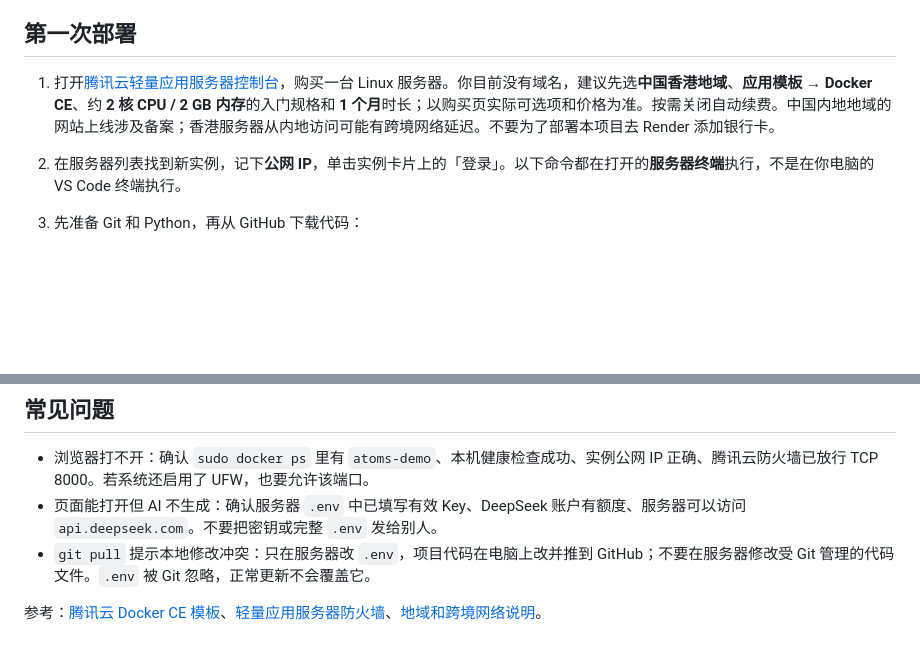
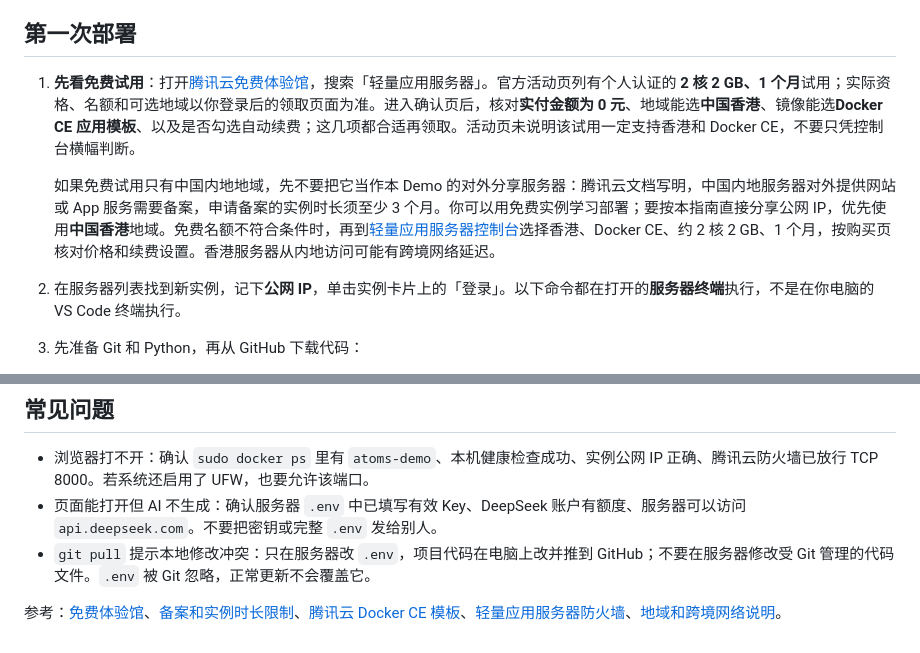
Before and after one commit to zpf3893/atoms-demo, a Markdown page: DEPLOY_TENCENT.md, 2 parts joined by grey strips. Drawn GitHub-style; blank space fills up the shorter version.

Commit message:
Explain free Lighthouse trial eligibility in deployment guide

```diff
--- a/DEPLOY_TENCENT.md
+++ b/DEPLOY_TENCENT.md
@@ -4,7 +4,9 @@
 
 ## 第一次部署
 
-1. 打开[腾讯云轻量应用服务器控制台](https://console.cloud.tencent.com/lighthouse/instance/index)，购买一台 Linux 服务器。你目前没有域名，建议先选**中国香港地域**、**应用模板 → Docker CE**、约 **2 核 CPU / 2 GB 内存**的入门规格和 **1 个月**时长；以购买页实际可选项和价格为准。按需关闭自动续费。中国内地地域的网站上线涉及备案；香港服务器从内地访问可能有跨境网络延迟。不要为了部署本项目去 Render 添加银行卡。
+1. **先看免费试用**：打开[腾讯云免费体验馆](https://cloud.tencent.com/act/pro/free)，搜索「轻量应用服务器」。官方活动页列有个人认证的 **2 核 2 GB、1 个月**试用；实际资格、名额和可选地域以你登录后的领取页面为准。进入确认页后，核对**实付金额为 0 元**、地域能选**中国香港**、镜像能选**Docker CE 应用模板**、以及是否勾选自动续费；这几项都合适再领取。活动页未说明该试用一定支持香港和 Docker CE，不要只凭控制台横幅判断。
+
+   如果免费试用只有中国内地地域，先不要把它当作本 Demo 的对外分享服务器：腾讯云文档写明，中国内地服务器对外提供网站或 App 服务需要备案，申请备案的实例时长须至少 3 个月。你可以用免费实例学习部署；要按本指南直接分享公网 IP，优先使用**中国香港**地域。免费名额不符合条件时，再到[轻量应用服务器控制台](https://console.cloud.tencent.com/lighthouse/instance/index)选择香港、Docker CE、约 2 核 2 GB、1 个月，按购买页核对价格和续费设置。香港服务器从内地访问可能有跨境网络延迟。
 2. 在服务器列表找到新实例，记下**公网 IP**，单击实例卡片上的「登录」。以下命令都在打开的**服务器终端**执行，不是在你电脑的 VS Code 终端执行。
 3. 先准备 Git 和 Python，再从 GitHub 下载代码：
 
@@ -60,4 +62,4 @@ curl -fsS http://127.0.0.1:8000/healthz
 - 页面能打开但 AI 不生成：确认服务器 `.env` 中已填写有效 Key、DeepSeek 账户有额度、服务器可以访问 `api.deepseek.com`。不要把密钥或完整 `.env` 发给别人。
 - `git pull` 提示本地修改冲突：只在服务器改 `.env`，项目代码在电脑上改并推到 GitHub；不要在服务器修改受 Git 管理的代码文件。`.env` 被 Git 忽略，正常更新不会覆盖它。
 
-参考：[腾讯云 Docker CE 模板](https://cloud.tencent.com/document/product/1207/60423)、[轻量应用服务器防火墙](https://cloud.tencent.com/document/product/1207/89060)、[地域和跨境网络说明](https://cloud.tencent.com/document/product/1207/50103)。
+参考：[免费体验馆](https://cloud.tencent.com/act/pro/free)、[备案和实例时长限制](https://cloud.tencent.com/document/product/1207/44376/)、[腾讯云 Docker CE 模板](https://cloud.tencent.com/document/product/1207/60423)、[轻量应用服务器防火墙](https://cloud.tencent.com/document/product/1207/89060)、[地域和跨境网络说明](https://cloud.tencent.com/document/product/1207/50103)。
```
